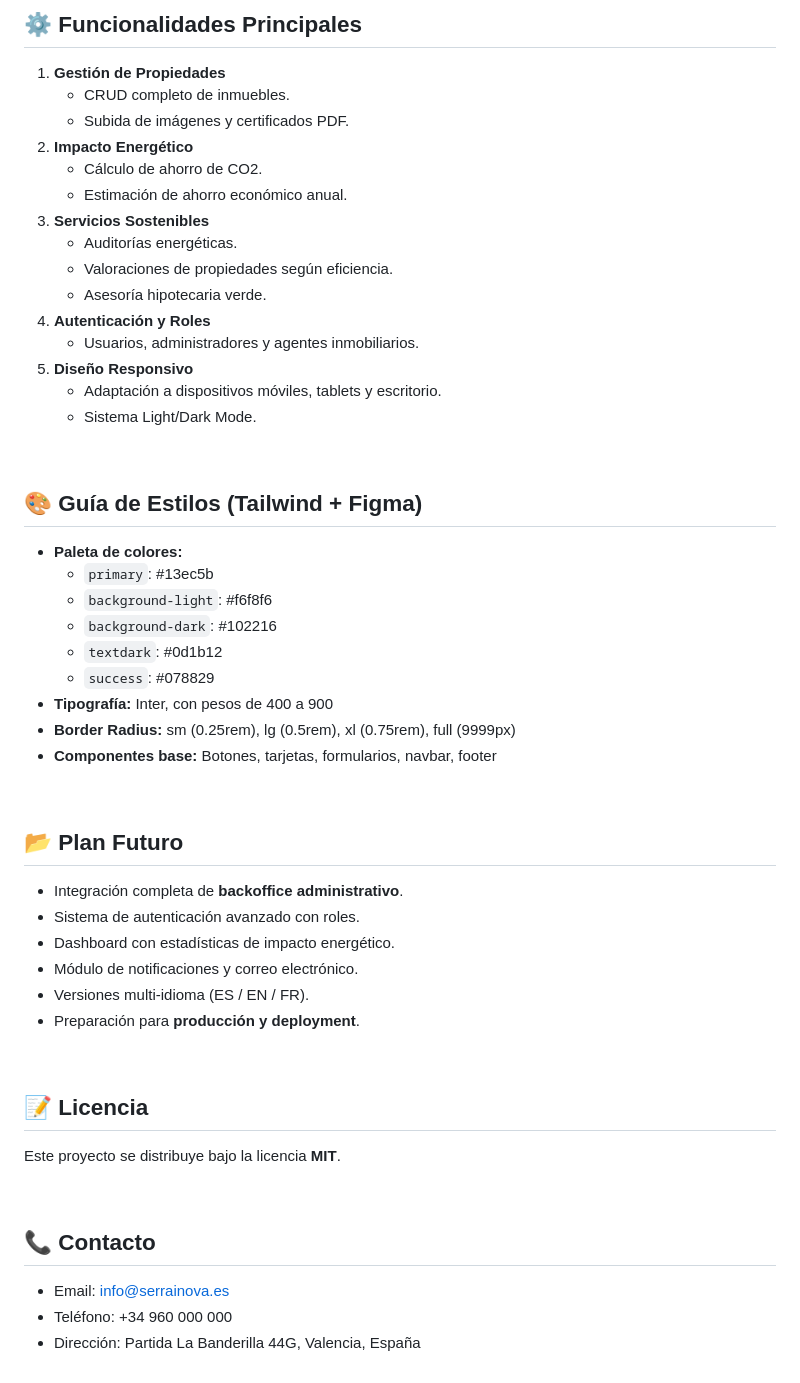
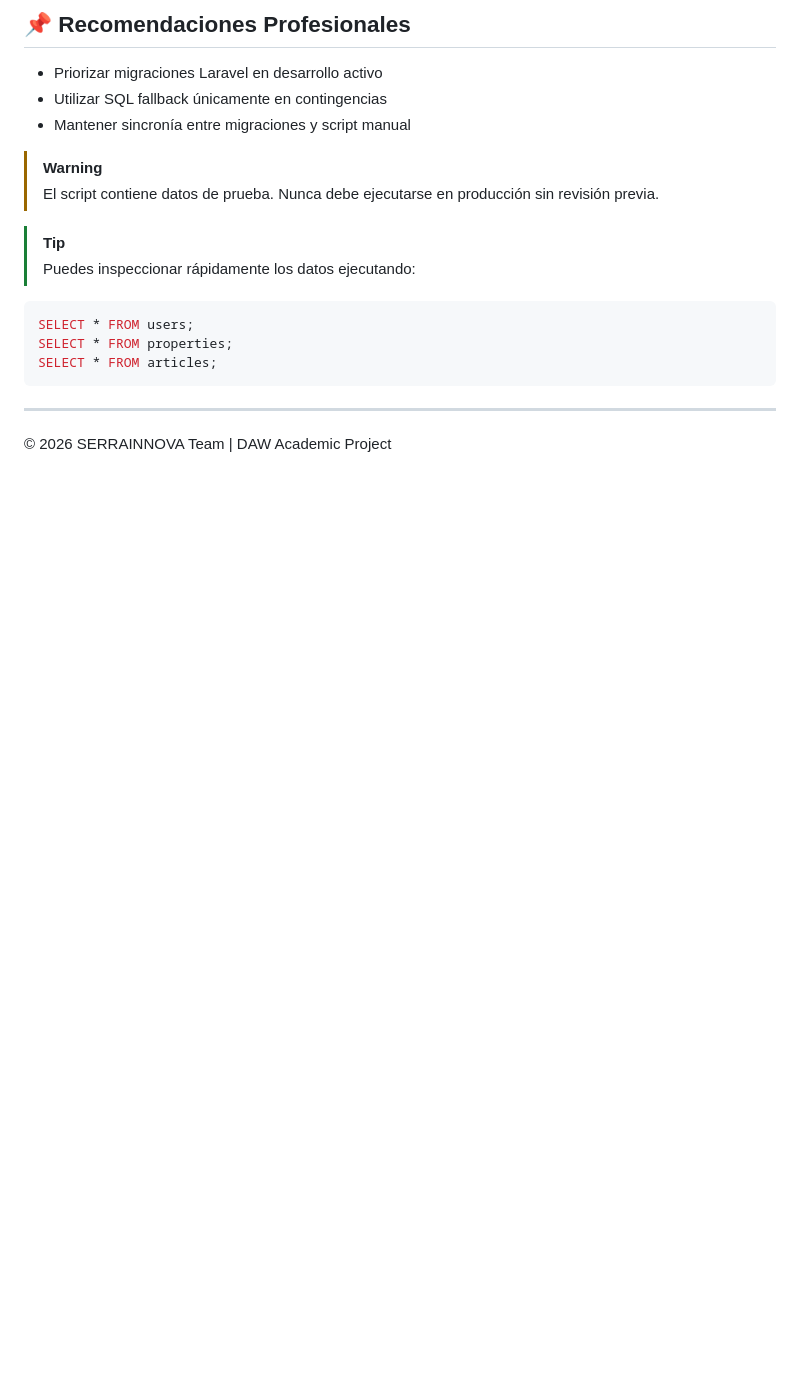
Before and after one commit to G4DM/INMOBILIARIA-SERRAINNOVA, a Markdown page: README.md, the part around one of its changes. GitHub-like rendering; blank space fills up the shorter version.

````diff
--- a/README.md
+++ b/README.md
@@ -85,57 +204,21 @@ npm run dev
 
-## ⚙ Funcionalidades Principales
+## 📌 Recomendaciones Profesionales
 
-1. **Gestión de Propiedades**
-   - CRUD completo de inmuebles.
-   - Subida de imágenes y certificados PDF.
-2. **Impacto Energético**
-   - Cálculo de ahorro de CO2.
-   - Estimación de ahorro económico anual.
-3. **Servicios Sostenibles**
-   - Auditorías energéticas.
-   - Valoraciones de propiedades según eficiencia.
-   - Asesoría hipotecaria verde.
-4. **Autenticación y Roles**
-   - Usuarios, administradores y agentes inmobiliarios.
-5. **Diseño Responsivo**
-   - Adaptación a dispositivos móviles, tablets y escritorio.
-   - Sistema Light/Dark Mode.
+- Priorizar migraciones Laravel en desarrollo activo
+- Utilizar SQL fallback únicamente en contingencias
+- Mantener sincronía entre migraciones y script manual
 
-<br>
+> [!WARNING]
+> El script contiene datos de prueba. Nunca debe ejecutarse en producción sin revisión previa.
 
-## 🎨 Guía de Estilos (Tailwind + Figma)
+> [!TIP]
+> Puedes inspeccionar rápidamente los datos ejecutando:
+```sql
+SELECT * FROM users;
+SELECT * FROM properties;
+SELECT * FROM articles;
+```
 
-- **Paleta de colores:**
-  - `primary`: #13ec5b
-  - `background-light`: #f6f8f6
-  - `background-dark`: #102216
-  - `textdark`: #0d1b12
-  - `success`: #078829
-- **Tipografía:** Inter, con pesos de 400 a 900
-- **Border Radius:** sm (0.25rem), lg (0.5rem), xl (0.75rem), full (9999px)
-- **Componentes base:** Botones, tarjetas, formularios, navbar, footer
+---
 
-<br>
-
-## 📂 Plan Futuro
-
-- Integración completa de **backoffice administrativo**.
-- Sistema de autenticación avanzado con roles.
-- Dashboard con estadísticas de impacto energético.
-- Módulo de notificaciones y correo electrónico.
-- Versiones multi-idioma (ES / EN / FR).
-- Preparación para **producción y deployment**.
-
-<br>
-
-## 📝 Licencia
-
-Este proyecto se distribuye bajo la licencia **MIT**.
-
-<br>
-
-## 📞 Contacto
-
-- Email: info@serrainova.es
-- Teléfono: +34 960 000 000
-- Dirección: Partida La Banderilla 44G, Valencia, España
+© 2026 SERRAINNOVA Team | DAW Academic Project
````
Also changed, not shown: other parts of README.md (+184 -65 lines).
